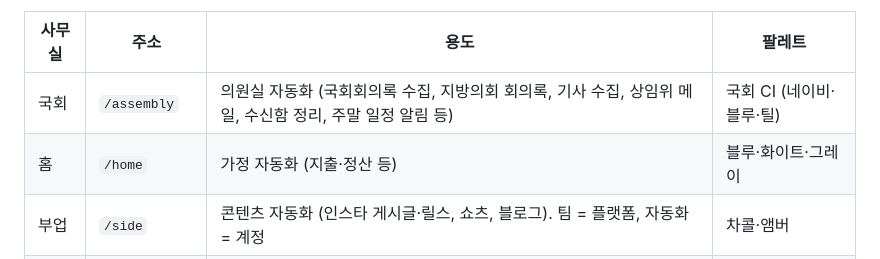
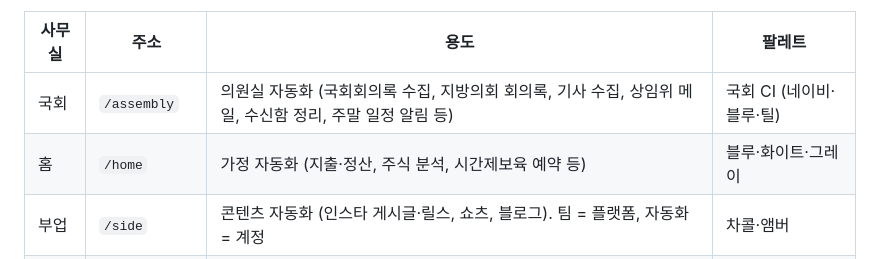
Before and after one commit to Junjaee/ai-office, a Markdown page: README.md, the part around the change. GitHub-like rendering.

Commit message:
README: 홈 사무실에 시간제보육 예약 추가
Co-Authored-By: Claude Opus 5 <noreply@anthropic.com>

```diff
--- a/README.md
+++ b/README.md
@@ -5,7 +5,7 @@
 | 사무실 | 주소 | 용도 | 팔레트 |
 |---|---|---|---|
 | 국회 | `/assembly` | 의원실 자동화 (국회회의록 수집, 지방의회 회의록, 기사 수집, 상임위 메일, 수신함 정리, 주말 일정 알림 등) | 국회 CI (네이비·블루·틸) |
-| 홈 | `/home` | 가정 자동화 (지출·정산 등) | 블루·화이트·그레이 |
+| 홈 | `/home` | 가정 자동화 (지출·정산, 주식 분석, 시간제보육 예약 등) | 블루·화이트·그레이 |
 | 부업 | `/side` | 콘텐츠 자동화 (인스타 게시글·릴스, 쇼츠, 블로그). 팀 = 플랫폼, 자동화 = 계정 | 차콜·앰버 |
 | 주식 | `/stock` (예정) | 주식 자동화 | 미정 |
 
```
